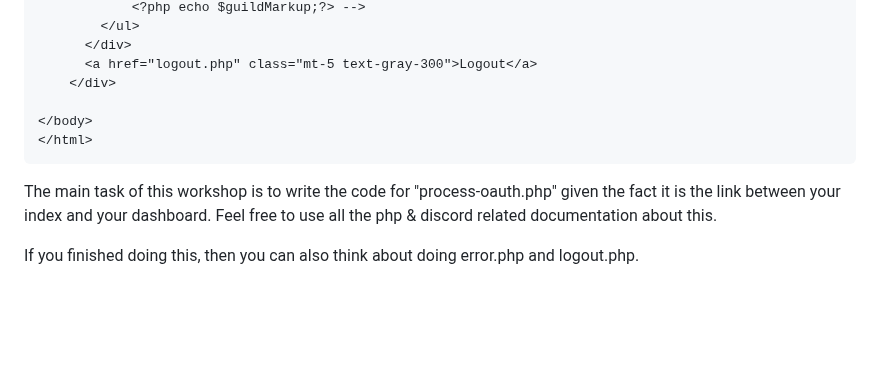
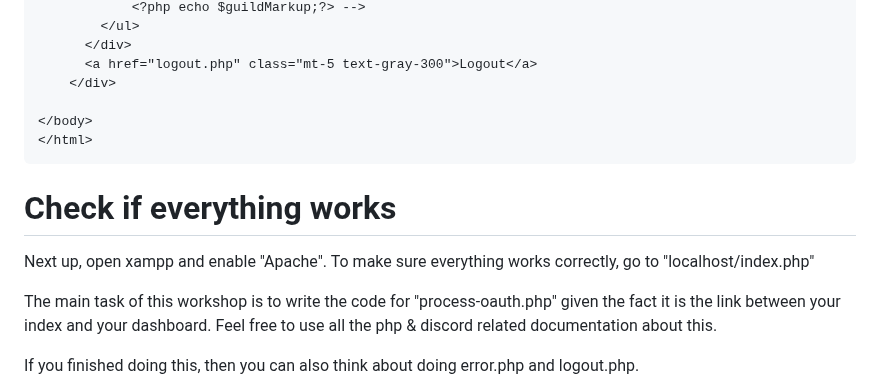
Before and after one commit to druksx/discord-add-workshop, a Markdown page: README.md, the part around the change. GitHub-like rendering; blank space fills up the shorter version.

````diff
--- a/README.md
+++ b/README.md
@@ -153,6 +153,10 @@ foreach ($guilds as $key => $guildData) {
 </html>
 ```
 
+# Check if everything works
+
+Next up, open xampp and enable "Apache". To make sure everything works correctly, go to "localhost/index.php"
+
 The main task of this workshop is to write the code for "process-oauth.php" given the fact it is the link between your index and your dashboard. Feel free to use all the php & discord related documentation about this.
 
 
````
